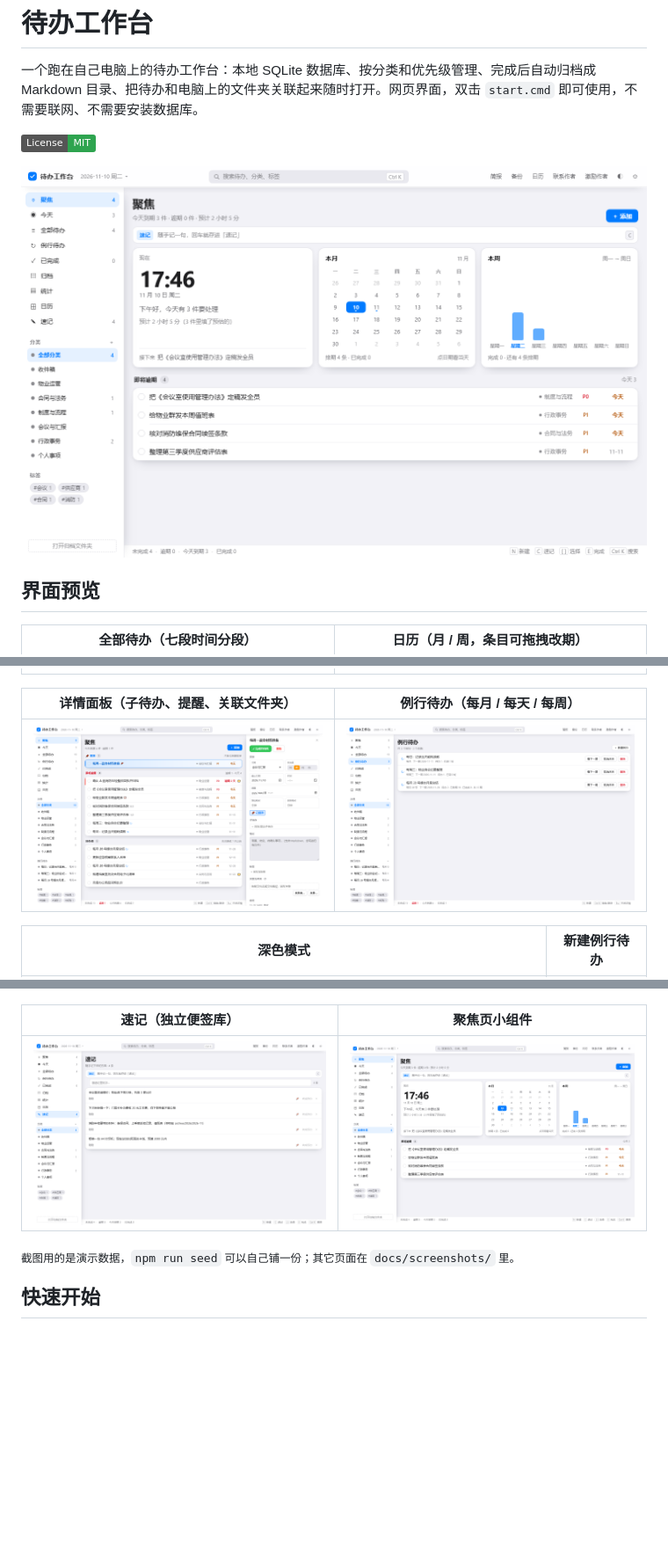
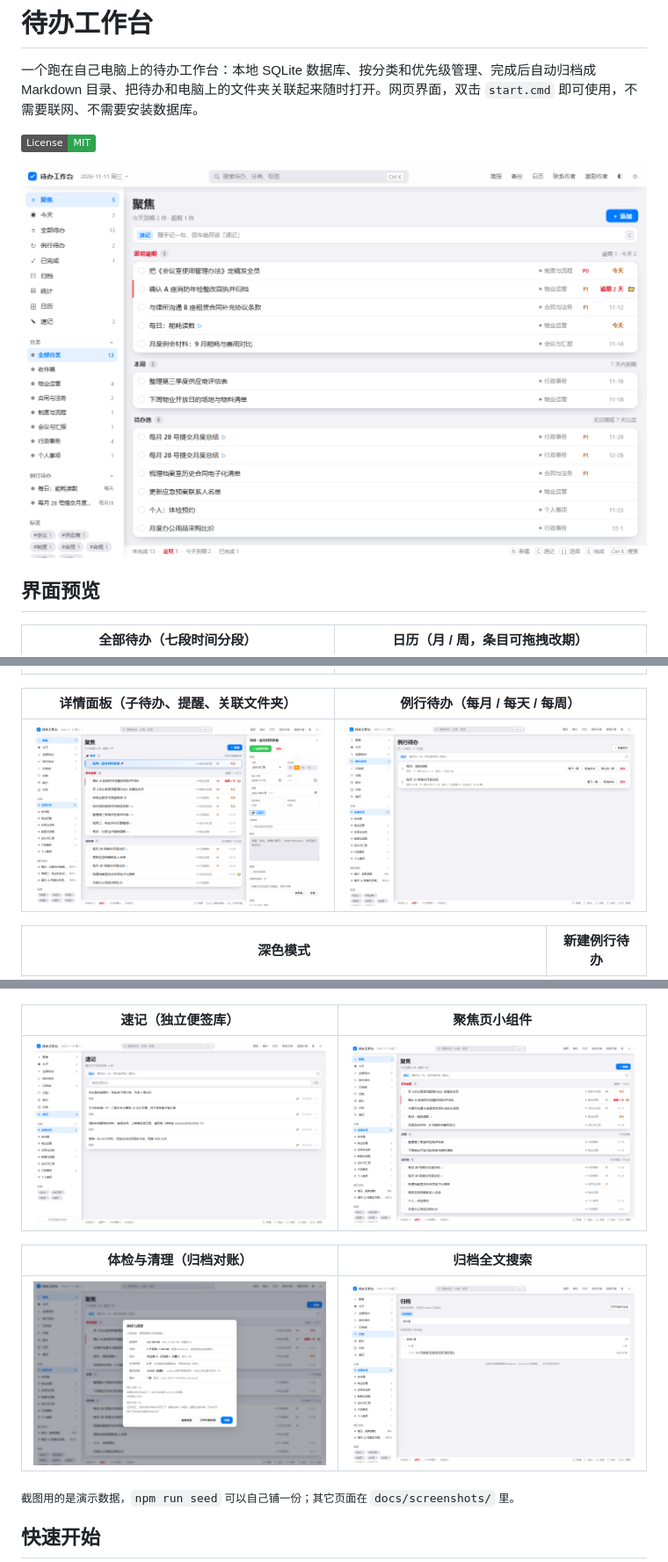
Before and after one commit to Sorenzc/Soren-todo-Workbench, a Markdown page: README.md, 3 parts joined by grey strips. Shown at 88% size. Drawn GitHub-style; pictures changed too: docs/screenshots/01-focus.png, docs/screenshots/06-series.png, docs/screenshots/12-maintenance.png (added); badges without logos; blank space fills up the shorter version.

```diff
--- a/README.md
+++ b/README.md
@@ -23,6 +23,10 @@
 | 速记（独立便签库） | 聚焦页小组件 |
 | --- | --- |
 | ![速记](docs/screenshots/11-memo.png) | ![聚焦页](docs/screenshots/01-focus.png) |
+
+| 体检与清理（归档对账） | 归档全文搜索 |
+| --- | --- |
+| ![体检与清理](docs/screenshots/12-maintenance.png) | ![归档搜索](docs/screenshots/13-archive-search.png) |
 
 <sub>截图用的是演示数据，`npm run seed` 可以自己铺一份；其它页面在 `docs/screenshots/` 里。</sub>
 
```
Also changed, not shown: other parts of README.md (+11 -3 lines), docs/release-notes-v1.8.0.md (added, +66 -0 lines), docs/screenshots/02-today.png, 11 other files.
